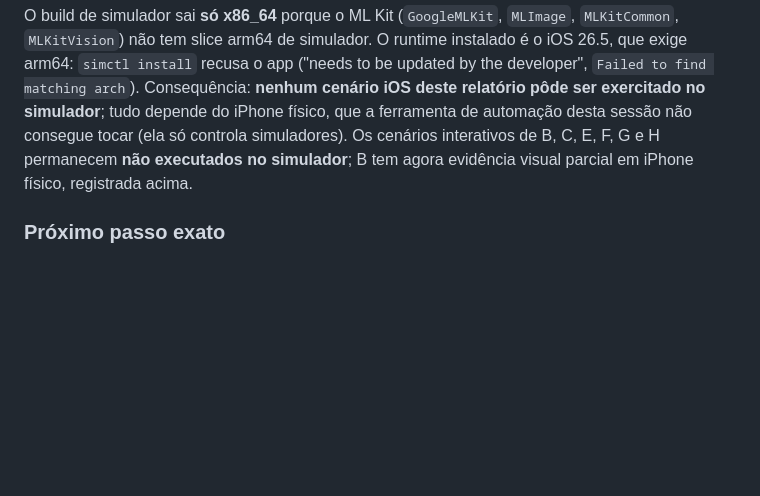
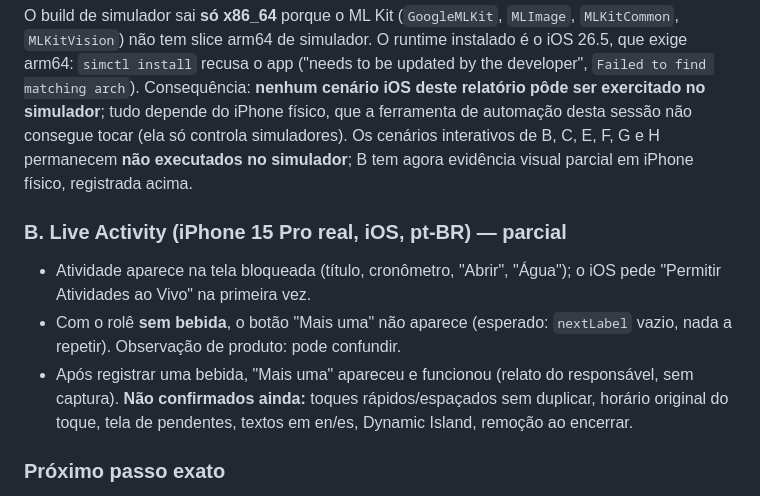
Before and after one commit to Lucasdiogof/bebometro, a Markdown page: docs/qa-report.md, the part around the change. Drawn GitHub-style; blank space fills up the shorter version.

Commit message:
documentLiveActivityPartial

```diff
--- a/docs/qa-report.md
+++ b/docs/qa-report.md
@@ -159,6 +159,12 @@ runtime instalado é o iOS 26.5, que exige arm64: `simctl install` recusa o app
 Consequência: **nenhum cenário iOS deste relatório pôde ser exercitado no simulador**; tudo depende do iPhone físico, que a ferramenta de automação
 desta sessão não consegue tocar (ela só controla simuladores). Os cenários interativos de B, C, E, F, G e H permanecem **não executados no simulador**; B tem agora evidência visual parcial em iPhone físico, registrada acima.
 
+### B. Live Activity (iPhone 15 Pro real, iOS, pt-BR) — parcial
+- Atividade aparece na tela bloqueada (título, cronômetro, "Abrir", "Água"); o iOS pede "Permitir Atividades ao Vivo" na primeira vez.
+- Com o rolê **sem bebida**, o botão "Mais uma" não aparece (esperado: `nextLabel` vazio, nada a repetir). Observação de produto: pode confundir.
+- Após registrar uma bebida, "Mais uma" apareceu e funcionou (relato do responsável, sem captura). **Não confirmados ainda:** toques rápidos/espaçados sem
+  duplicar, horário original do toque, tela de pendentes, textos em en/es, Dynamic Island, remoção ao encerrar.
+
 ### Próximo passo exato
 1. Com o build Release já instalado no iPhone, executar à mão os roteiros de B (`docs/lock-screen-one-tap.md`), C, E, F, G e H e registrar o resultado aqui.
 2. Decidir se vale ter caminho de simulador (ex.: carregar o ML Kit só em dispositivo) para permitir automação no iOS.
```
